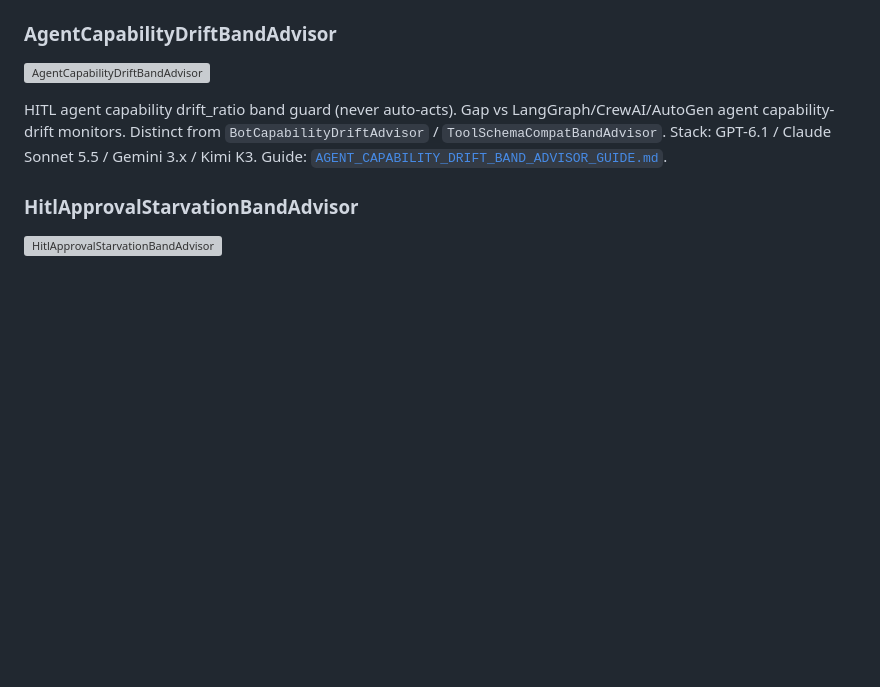
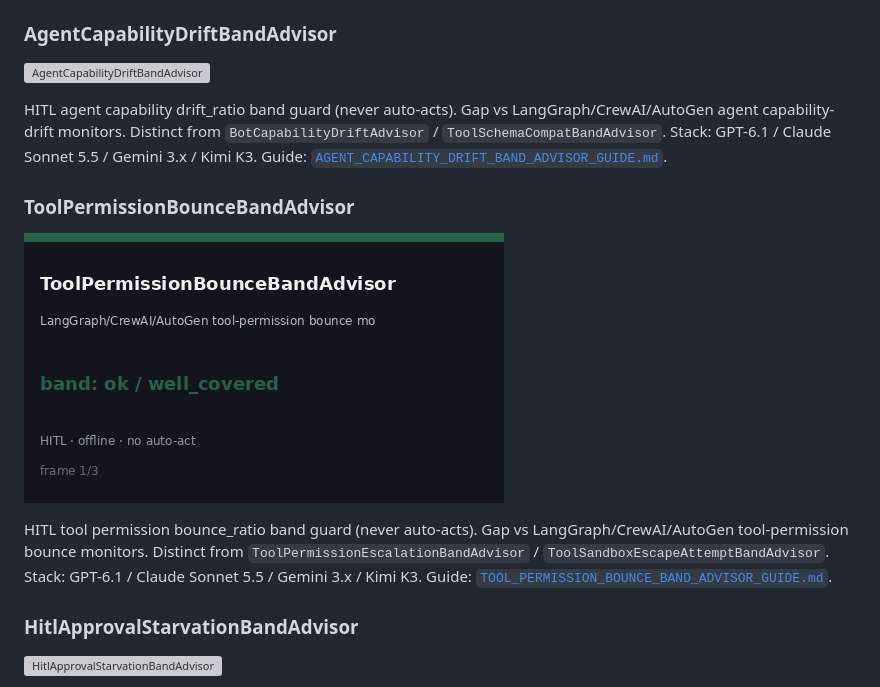
Before and after one commit to Francis1998/multi-bot-agentic, a Markdown page: docs/ADVISOR_CATALOG.md, the part around the change. GitHub-like rendering; pictures changed too: assets/demo/tool-permission-bounce.gif (added); blank space fills up the shorter version; grey boxes are pictures that could not be loaded.

```diff
--- a/docs/ADVISOR_CATALOG.md
+++ b/docs/ADVISOR_CATALOG.md
@@ -568,6 +568,13 @@ HITL supervisor fanout skew_ratio band guard (never auto-acts). Gap vs LangGraph
 
 HITL agent capability drift_ratio band guard (never auto-acts). Gap vs LangGraph/CrewAI/AutoGen agent capability-drift monitors. Distinct from `BotCapabilityDriftAdvisor` / `ToolSchemaCompatBandAdvisor`. Stack: GPT-6.1 / Claude Sonnet 5.5 / Gemini 3.x / Kimi K3. Guide: [`AGENT_CAPABILITY_DRIFT_BAND_ADVISOR_GUIDE.md`](guides/AGENT_CAPABILITY_DRIFT_BAND_ADVISOR_GUIDE.md).
 
+
+### ToolPermissionBounceBandAdvisor
+
+![ToolPermissionBounceBandAdvisor](../assets/demo/tool-permission-bounce.gif)
+
+HITL tool permission bounce_ratio band guard (never auto-acts). Gap vs LangGraph/CrewAI/AutoGen tool-permission bounce monitors. Distinct from `ToolPermissionEscalationBandAdvisor` / `ToolSandboxEscapeAttemptBandAdvisor`. Stack: GPT-6.1 / Claude Sonnet 5.5 / Gemini 3.x / Kimi K3. Guide: [`TOOL_PERMISSION_BOUNCE_BAND_ADVISOR_GUIDE.md`](guides/TOOL_PERMISSION_BOUNCE_BAND_ADVISOR_GUIDE.md).
+
 ### HitlApprovalStarvationBandAdvisor
 
 ![HitlApprovalStarvationBandAdvisor](../assets/demo/hitl-approval-starvation.gif)
```
Also changed, not shown: CHANGELOG.md (+1 -0 lines), docs/guides/TOOL_PERMISSION_BOUNCE_BAND_ADVISOR_GUIDE.md (added, +24 -0 lines), 2 other files.
